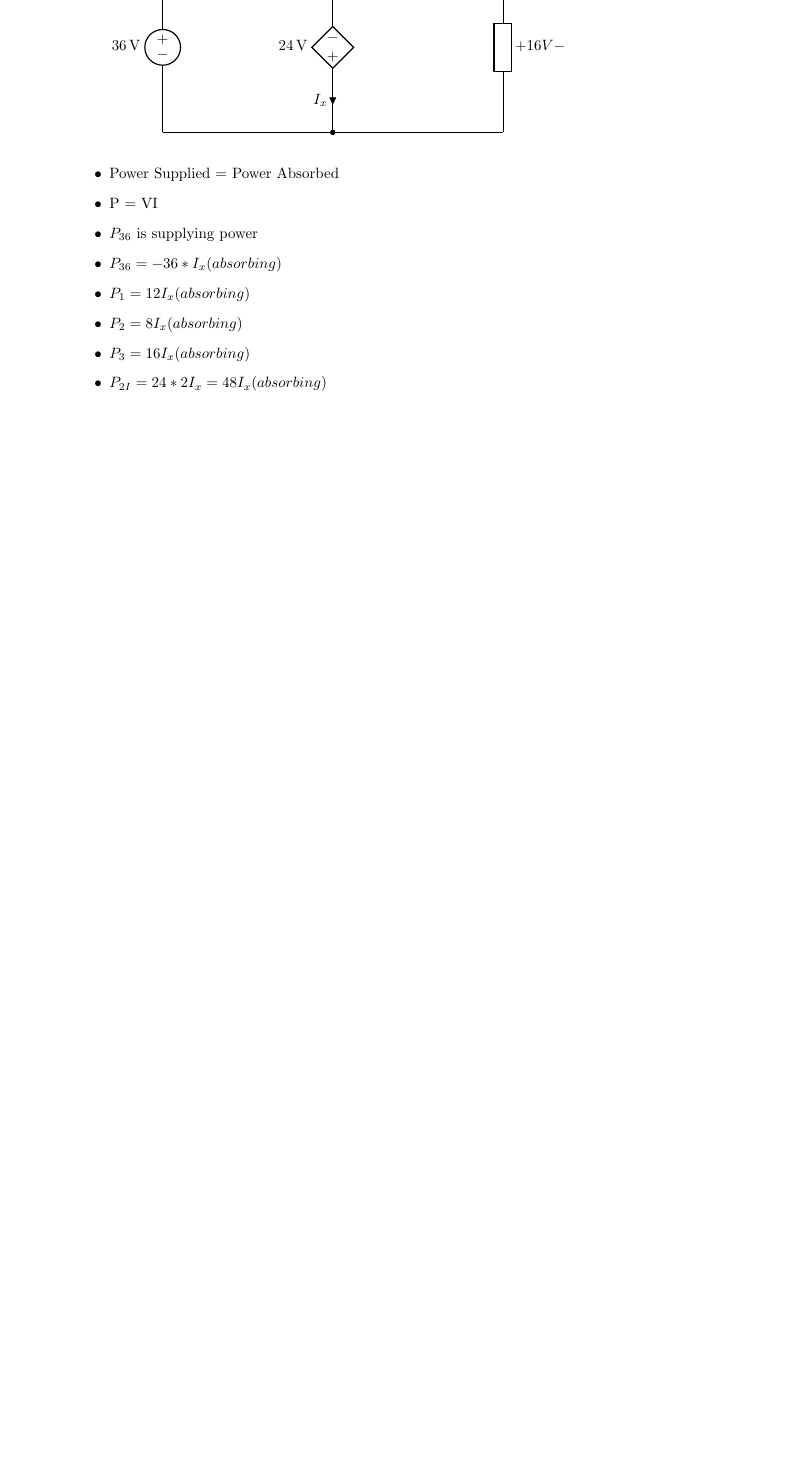
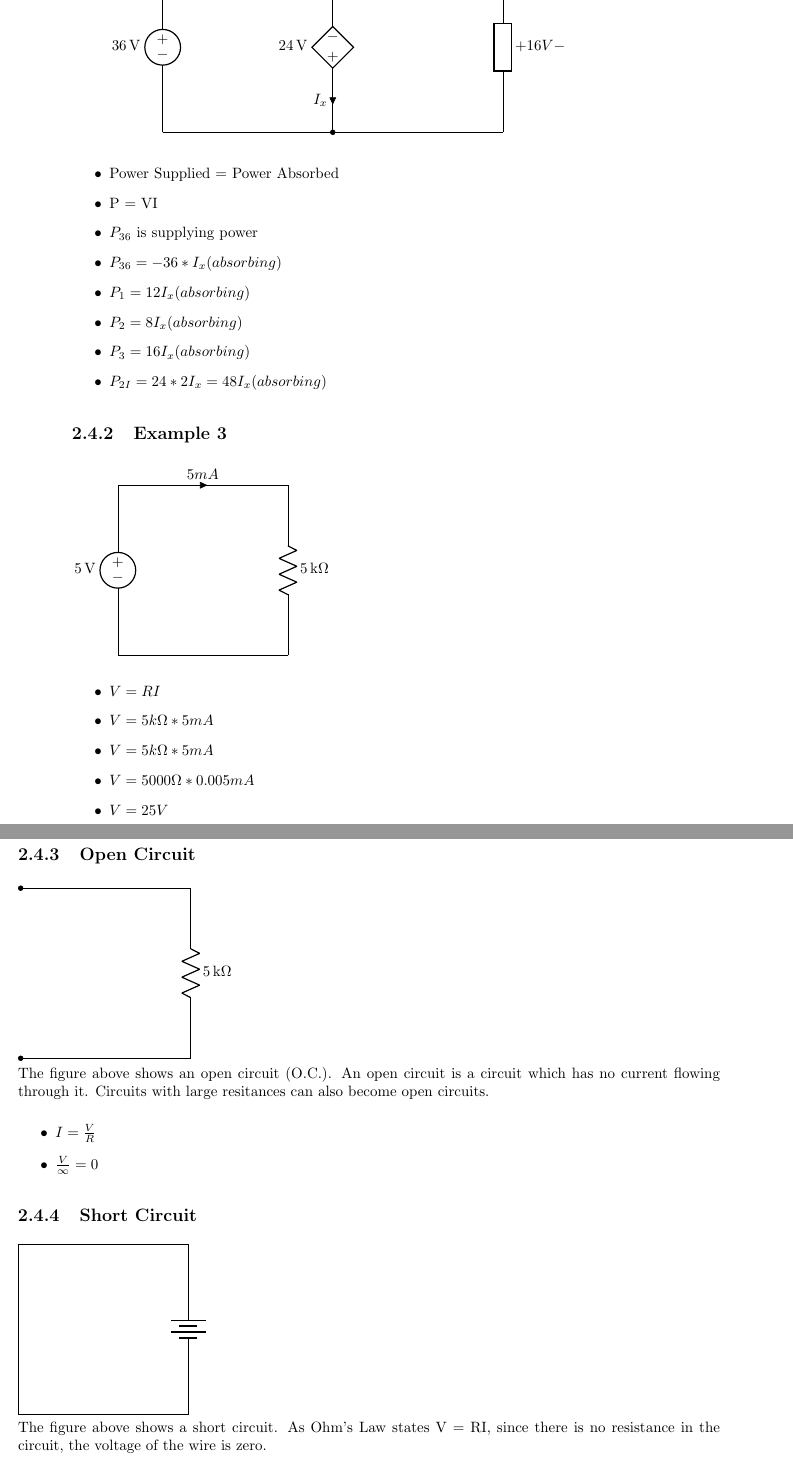
Before and after one commit to DesertDigital/CircuiTikz, a LaTeX document (Lecture2.tex): part of page 5 of 5 before the commit and two parts of pages 5 and 6 of 6 after it, the two joined at a grey line, cut so that both start at the same text, the shorter picture padded with empty space. Compiled offline with pdfLaTeX.

Commit message:
Added Material

```diff
--- a/Lecture2.tex
+++ b/Lecture2.tex
@@ -263,6 +274,59 @@ Elements in a circuit are either Passive or Active
 
 \end{itemize}
 
+\subsection{Example 3}
+\begin{circuitikz} \draw
+	(0,0) to[american voltage source, l=5 <\volt>, invert] (0,4)
+		  to[short, i=$5 mA$] (4,4)
+	(4,0) to[R, l_=5<\kilo\Omega>] (4, 4)
+	(0,0) to[short](4,0)
+	%(0.5,0) -- (0.5, -2)
+	%	   to[voltmeter, l=3<\kilo\volt>, color=blue] (3.5,-2) -- (3.5,0)
+ 	;
+\end{circuitikz}
+\begin{itemize}
+	\item $V = RI$
+	\item $V = 5k\Omega * 5mA$
+	\item $V = 5k\Omega * 5mA$
+	\item $V = 5000\Omega * 0.005mA$
+	\item $V = 25V$
+\end{itemize}
+
+\subsection{Open Circuit}
+\begin{circuitikz} \draw
+
+
+	(4,0) to[R, l_=5<\kilo\Omega>] (4, 4)
+	(0,0) to[short, *-](4,0)
+	(0,4) to[short, *-](4,4)
+	%(0.5,0) -- (0.5, -2)
+	%	   to[voltmeter, l=3<\kilo\volt>, color=blue] (3.5,-2) -- (3.5,0)
+ 	;
+\end{circuitikz}
+\newline
+The figure above shows an open circuit (O.C.).
+An open circuit is a circuit which has no current flowing through it.
+Circuits with large resitances can also become open circuits.
+\begin{itemize}
+\item $I = \frac{V}{R}$
+\item $\frac{V}{\infty} = 0$
+\end{itemize}
+
+\subsection{Short Circuit}
+\begin{circuitikz} \draw
+(0,0) to[short] (0,4)
+to[short](4,4)
+to[battery](4,0)
+to[short](0,0)
+;
+\end{circuitikz}
+\newline
+The figure above shows a short circuit. As Ohm's Law states V = RI, since there is no resistance in the circuit, the voltage of the wire is zero.
+
+
+
+
+
 
 
 
```
Also changed, not shown: Lecture2.pdf, Lecture2.tex (27 more changed lines), 2 other files.
